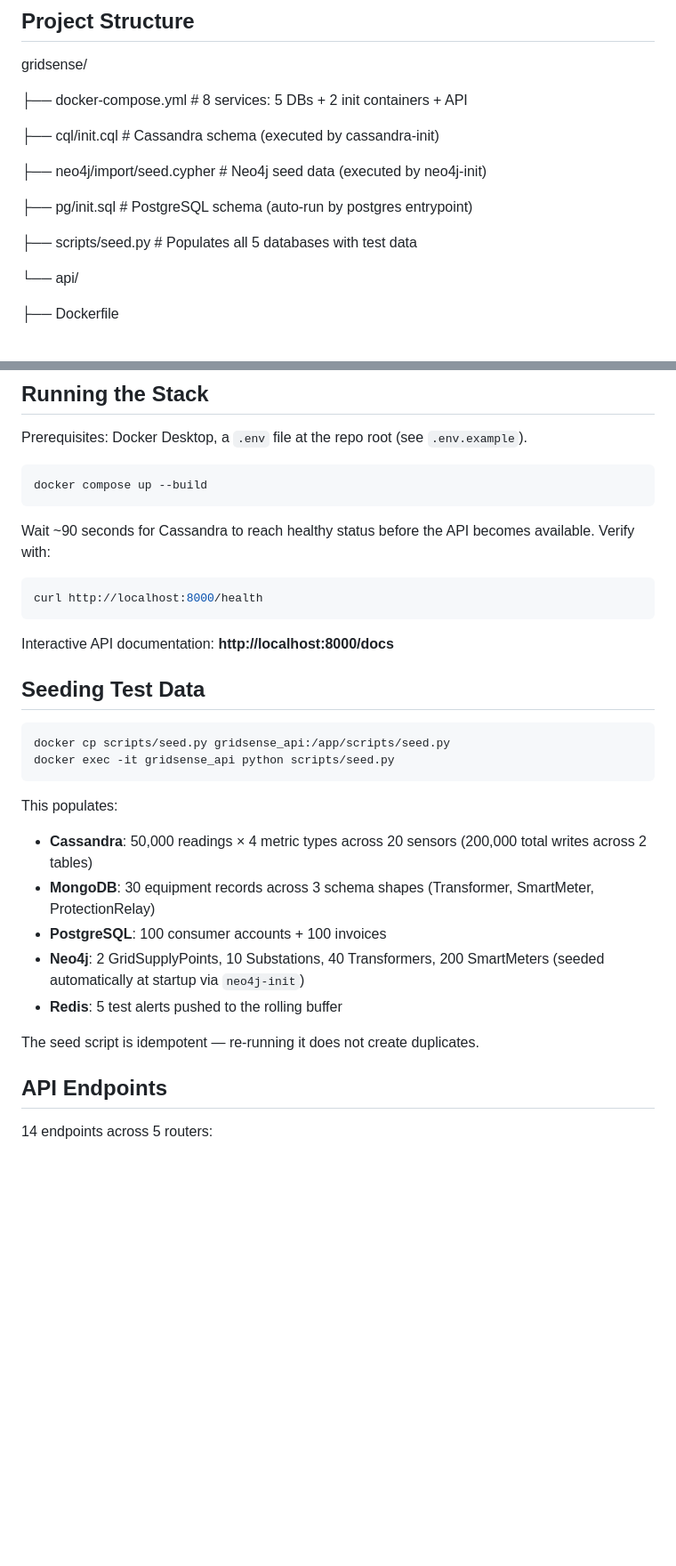
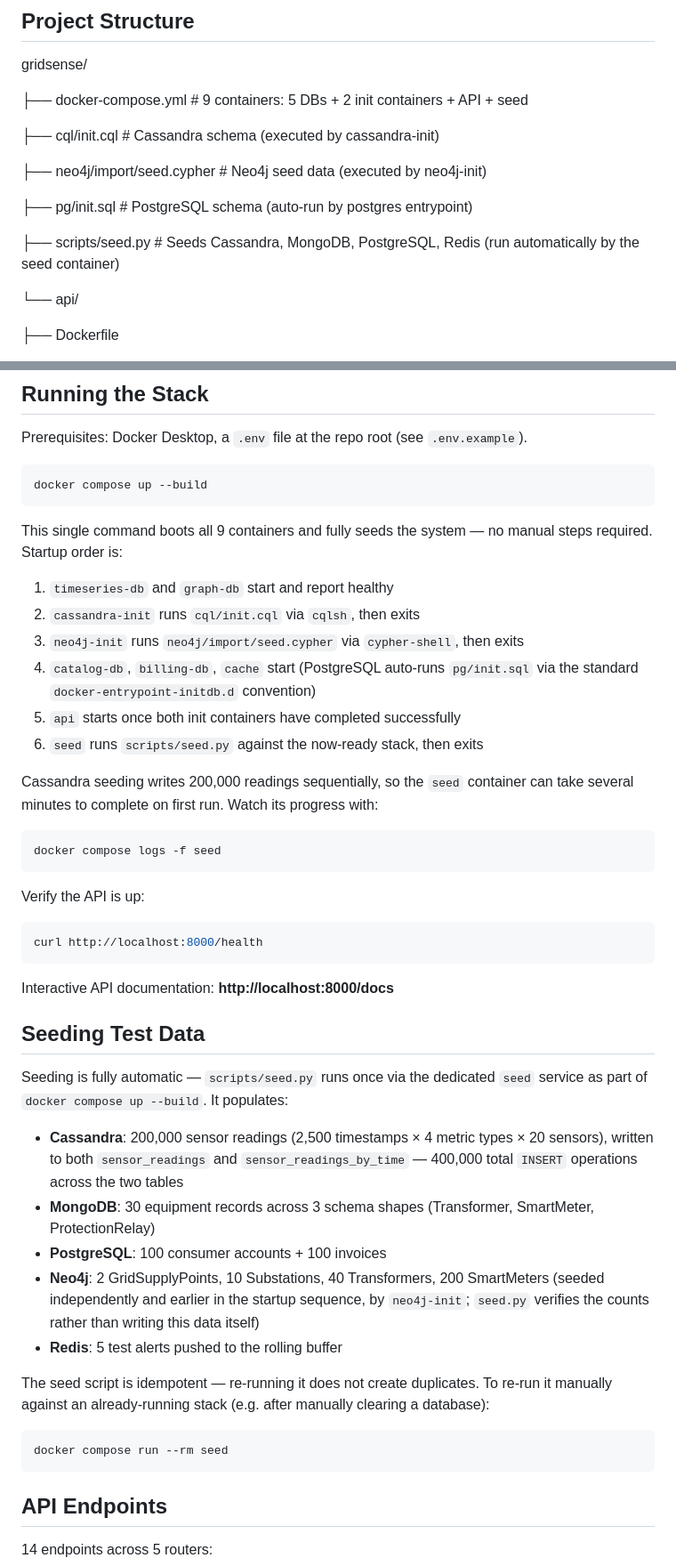
Before and after one commit to mavroul1s/GridSense_collab, a Markdown page: README.md, 2 parts joined by grey strips. Shown at 89% size. Drawn GitHub-style; blank space fills up the shorter version.

Commit message:
Update README to reflect changes in Docker setup and seeding process: clarify container count, automate seeding with dedicated service, and enhance instructions for system initialization.

````diff
--- a/README.md
+++ b/README.md
@@ -17,7 +17,7 @@ Full reasoning for each technology choice is documented in `PART_A_ANSWERS.md`.
 ## Project Structure
 gridsense/
 
-├── docker-compose.yml       # 8 services: 5 DBs + 2 init containers + API
+├── docker-compose.yml       # 9 containers: 5 DBs + 2 init containers + API + seed
 
 ├── cql/init.cql              # Cassandra schema (executed by cassandra-init)
 
@@ -25,7 +25,7 @@ gridsense/
 
 ├── pg/init.sql                # PostgreSQL schema (auto-run by postgres entrypoint)
 
-├── scripts/seed.py            # Populates all 5 databases with test data
+├── scripts/seed.py            # Seeds Cassandra, MongoDB, PostgreSQL, Redis (run automatically by the seed container)
 
 └── api/
 
@@ -49,7 +49,22 @@ Prerequisites: Docker Desktop, a `.env` file at the repo root (see `.env.example
 docker compose up --build
 ```
 
-Wait ~90 seconds for Cassandra to reach healthy status before the API becomes available. Verify with:
+This single command boots all 9 containers and fully seeds the system — no manual steps required. Startup order is:
+
+1. `timeseries-db` and `graph-db` start and report healthy
+2. `cassandra-init` runs `cql/init.cql` via `cqlsh`, then exits
+3. `neo4j-init` runs `neo4j/import/seed.cypher` via `cypher-shell`, then exits
+4. `catalog-db`, `billing-db`, `cache` start (PostgreSQL auto-runs `pg/init.sql` via the standard `docker-entrypoint-initdb.d` convention)
+5. `api` starts once both init containers have completed successfully
+6. `seed` runs `scripts/seed.py` against the now-ready stack, then exits
+
+Cassandra seeding writes 200,000 readings sequentially, so the `seed` container can take several minutes to complete on first run. Watch its progress with:
+
+```bash
+docker compose logs -f seed
+```
+
+Verify the API is up:
 
 ```bash
 curl http://localhost:8000/health
@@ -59,19 +74,19 @@ Interactive API documentation: **http://localhost:8000/docs**
 
 ## Seeding Test Data
 
-```bash
-docker cp scripts/seed.py gridsense_api:/app/scripts/seed.py
-docker exec -it gridsense_api python scripts/seed.py
-```
+Seeding is fully automatic — `scripts/seed.py` runs once via the dedicated `seed` service as part of `docker compose up --build`. It populates:
 
-This populates:
-- **Cassandra**: 50,000 readings × 4 metric types across 20 sensors (200,000 total writes across 2 tables)
+- **Cassandra**: 200,000 sensor readings (2,500 timestamps × 4 metric types × 20 sensors), written to both `sensor_readings` and `sensor_readings_by_time` — 400,000 total `INSERT` operations across the two tables
 - **MongoDB**: 30 equipment records across 3 schema shapes (Transformer, SmartMeter, ProtectionRelay)
 - **PostgreSQL**: 100 consumer accounts + 100 invoices
-- **Neo4j**: 2 GridSupplyPoints, 10 Substations, 40 Transformers, 200 SmartMeters (seeded automatically at startup via `neo4j-init`)
+- **Neo4j**: 2 GridSupplyPoints, 10 Substations, 40 Transformers, 200 SmartMeters (seeded independently and earlier in the startup sequence, by `neo4j-init`; `seed.py` verifies the counts rather than writing this data itself)
 - **Redis**: 5 test alerts pushed to the rolling buffer
 
-The seed script is idempotent — re-running it does not create duplicates.
+The seed script is idempotent — re-running it does not create duplicates. To re-run it manually against an already-running stack (e.g. after manually clearing a database):
+
+```bash
+docker compose run --rm seed
+```
 
 ## API Endpoints
 
````
Also changed, not shown: other parts of README.md (+1 -0 lines).
